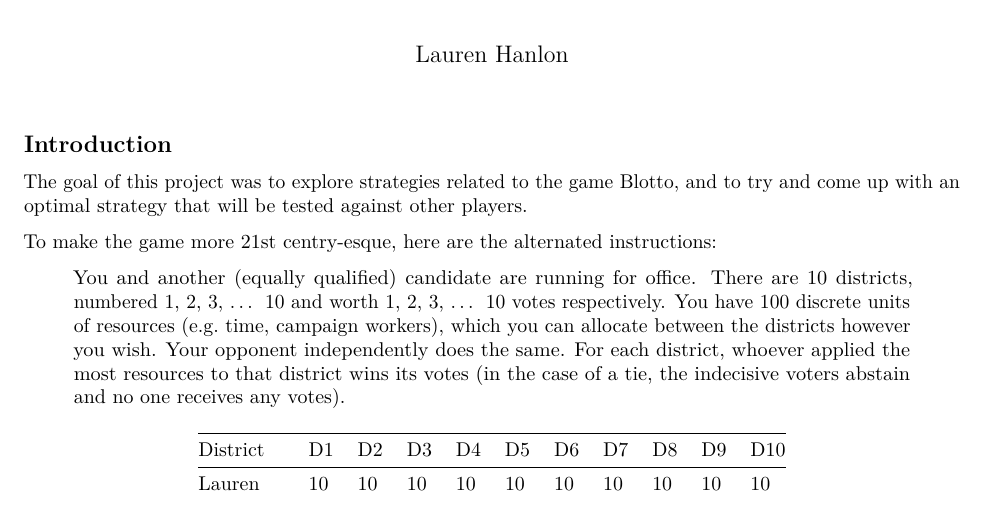
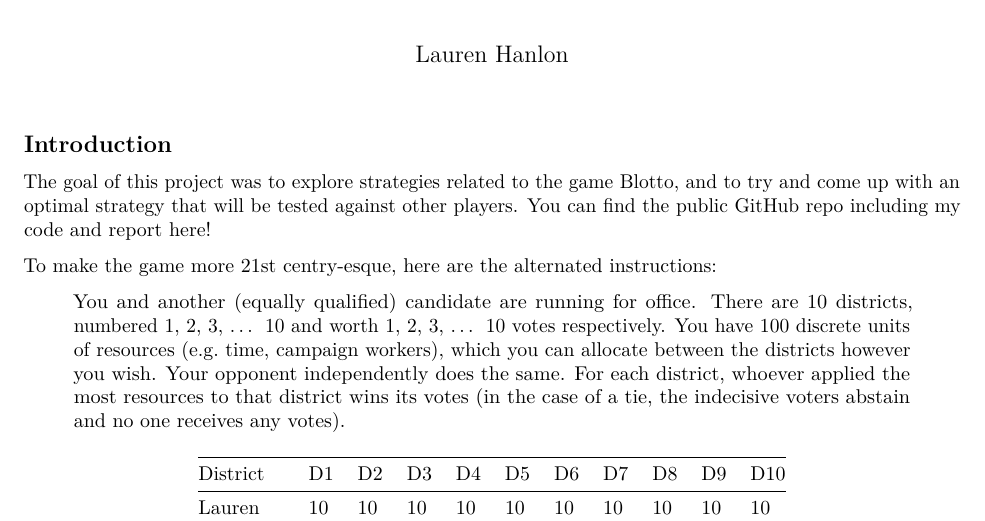
Before and after one commit to laurenhanlon/blotto, an R Markdown document (blotto.Rmd): part of page 1 of 4, cut so that both start at the same text. Rendered offline with R 4.5, knitr and Pandoc, then LaTeX, with nearby package versions; code that draws random numbers runs with fixed seeds of ours.

Commit message:
updated rmd to include github repo

```diff
--- a/blotto.Rmd
+++ b/blotto.Rmd
@@ -11,7 +11,7 @@ source("./blotto-functions.R")
 
 ## Introduction
 
-The goal of this project was to explore strategies related to the game [Blotto](https://en.wikipedia.org/wiki/Blotto_games), and to try and come up with an optimal strategy that will be tested against other players.
+The goal of this project was to explore strategies related to the game [Blotto](https://en.wikipedia.org/wiki/Blotto_games), and to try and come up with an optimal strategy that will be tested against other players. You can find the public GitHub repo including my code and report [here](https://github.com/laurenhanlon/blotto)!
 
 To make the game more 21st centry-esque, here are the alternated instructions:
 
```
